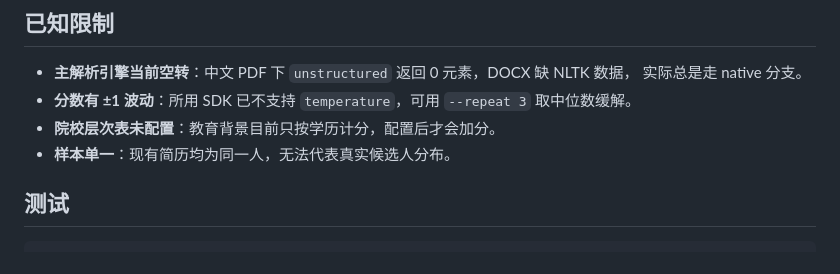
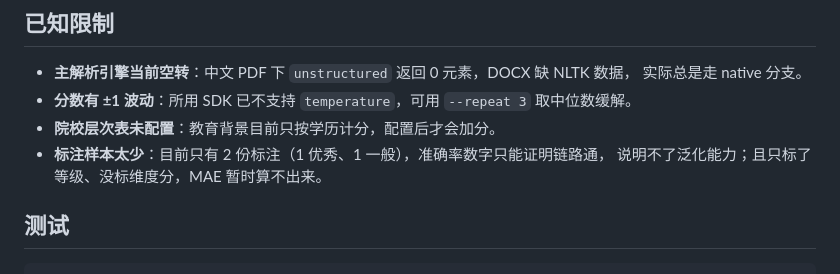
Before and after one commit to wub8621-pixel/wwb, a Markdown page: README.md, the part around the change. Drawn GitHub-style.

Commit message:
docs: 更新已知限制，说明当前标注样本规模
Co-Authored-By: Claude Code <noreply@anthropic.com>

```diff
--- a/README.md
+++ b/README.md
@@ -69,7 +69,8 @@ python3 -m venv .venv
   实际总是走 native 分支。
 - **分数有 ±1 波动**：所用 SDK 已不支持 `temperature`，可用 `--repeat 3` 取中位数缓解。
 - **院校层次表未配置**：教育背景目前只按学历计分，配置后才会加分。
-- **样本单一**：现有简历均为同一人，无法代表真实候选人分布。
+- **标注样本太少**：目前只有 2 份标注（1 优秀、1 一般），准确率数字只能证明链路通，
+  说明不了泛化能力；且只标了等级、没标维度分，MAE 暂时算不出来。
 
 ## 测试
 
```
